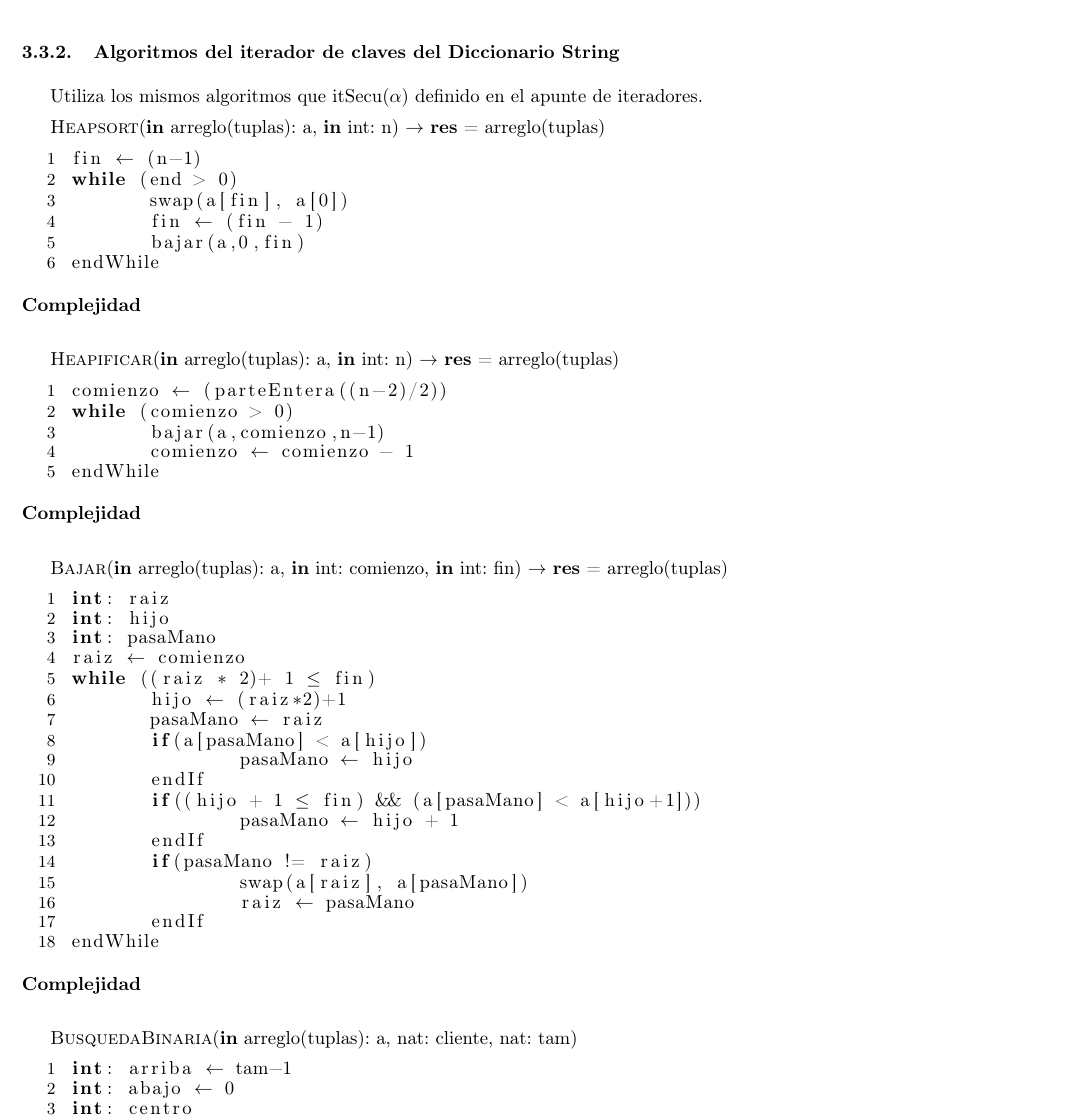
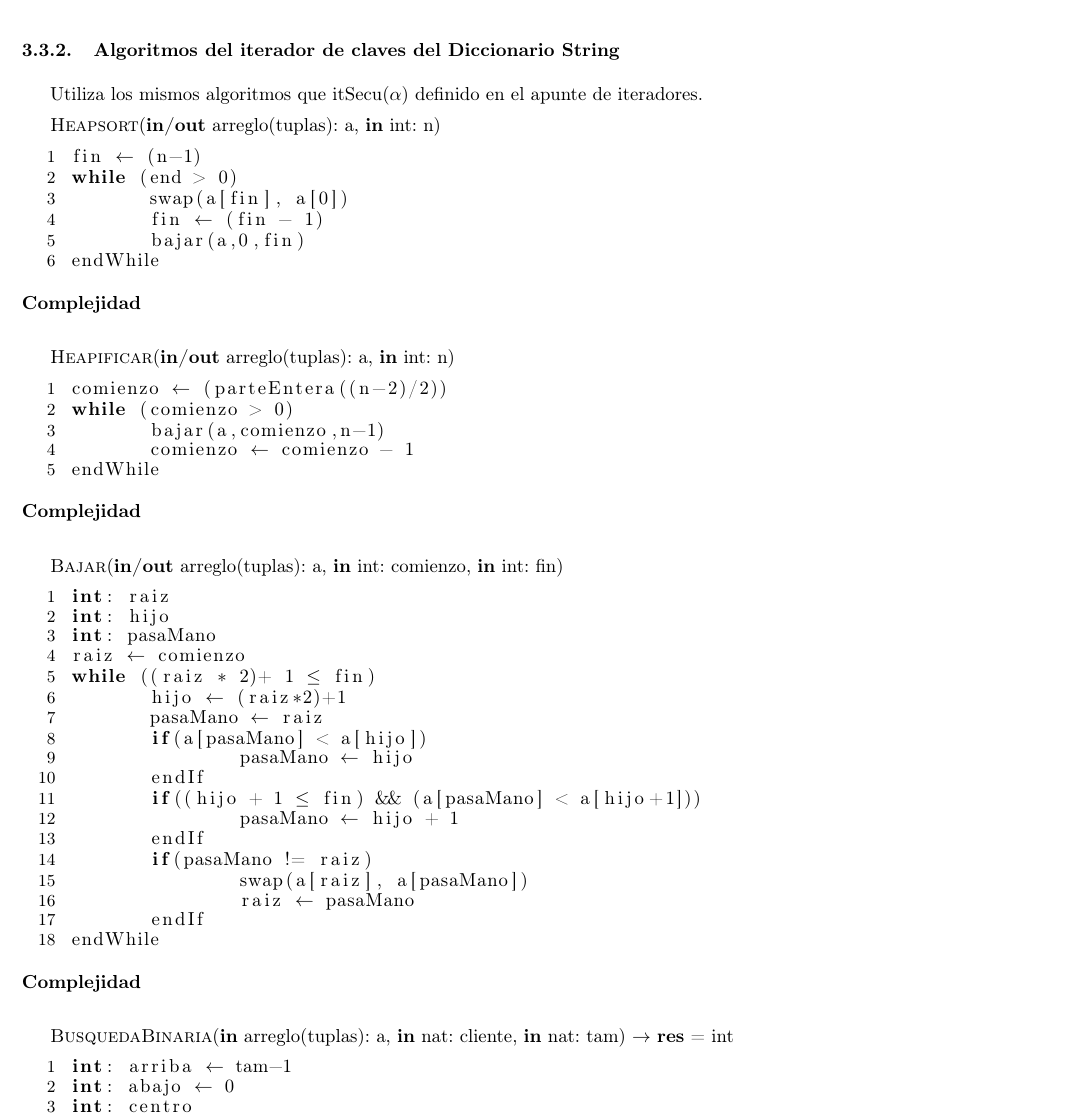
Before and after one commit to luparral/algo2tp2, a LaTeX document (informe.tex, which reads modulo_dicTrie.tex): part of page 12 of 17, cut so that both start at the same text. Compiled offline with pdfLaTeX.

Commit message:
puse void las funciones del heap

```diff
--- a/modulo_dicTrie.tex
+++ b/modulo_dicTrie.tex
@@ -207,7 +207,7 @@ return itClaves(d)
 Utiliza los mismos algoritmos que itSecu($\alpha$) definido en el apunte de iteradores.
 
 %requiere arreglo heapificado
-\textsc{Heapsort}(\textbf{in} arreglo(tuplas): a, \textbf{in} int: n) $\rightarrow$ \textbf{res} = arreglo(tuplas)
+\textsc{Heapsort}(\textbf{in/out} arreglo(tuplas): a, \textbf{in} int: n)
 \begin{lstlisting}[mathescape]
  fin $\leftarrow$ (n-1)
  while (end > 0)
@@ -219,7 +219,7 @@ Utiliza los mismos algoritmos que itSecu($\alpha$) definido en el apunte de iter
 \textbf{Complejidad}\\
 
 
-\textsc{Heapificar}(\textbf{in} arreglo(tuplas): a, \textbf{in} int: n) $\rightarrow$ \textbf{res} = arreglo(tuplas)
+\textsc{Heapificar}(\textbf{in/out} arreglo(tuplas): a, \textbf{in} int: n)
 \begin{lstlisting}[mathescape]
  comienzo $\leftarrow$ (parteEntera((n-2)/2))
  while (comienzo > 0)
@@ -229,7 +229,7 @@ Utiliza los mismos algoritmos que itSecu($\alpha$) definido en el apunte de iter
 \end{lstlisting}
 \textbf{Complejidad}\\
 
-\textsc{Bajar}(\textbf{in} arreglo(tuplas): a, \textbf{in} int: comienzo, \textbf{in} int: fin) $\rightarrow$ \textbf{res} = arreglo(tuplas)
+\textsc{Bajar}(\textbf{in/out} arreglo(tuplas): a, \textbf{in} int: comienzo, \textbf{in} int: fin)
 \begin{lstlisting}[mathescape]
  int: raiz
  int: hijo
@@ -253,7 +253,7 @@ Utiliza los mismos algoritmos que itSecu($\alpha$) definido en el apunte de iter
 \textbf{Complejidad}\\
 
 
-\textsc{BusquedaBinaria}(\textbf{in} arreglo(tuplas): a, nat: cliente, nat: tam)
+\textsc{BusquedaBinaria}(\textbf{in} arreglo(tuplas): a, \textbf{in} nat: cliente, \textbf{in} nat: tam) $\rightarrow$ \textbf{res} = int
 \begin{lstlisting}[mathescape]
  int: arriba $\leftarrow$ tam-1
  int: abajo $\leftarrow$ 0
```
Also changed, not shown: informe.pdf, 1 other file.
